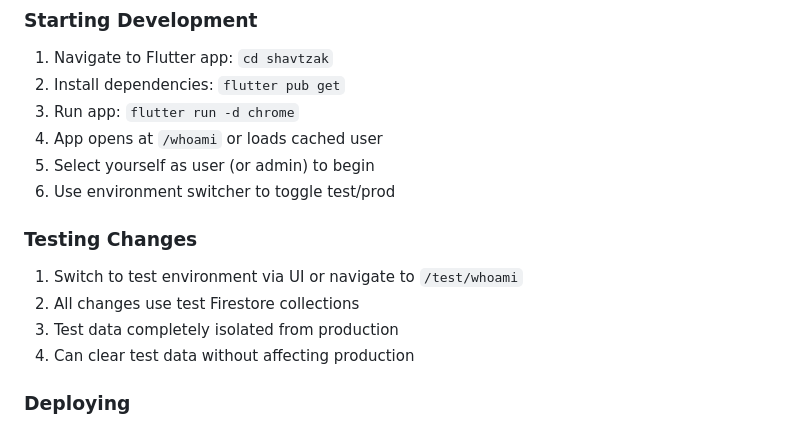
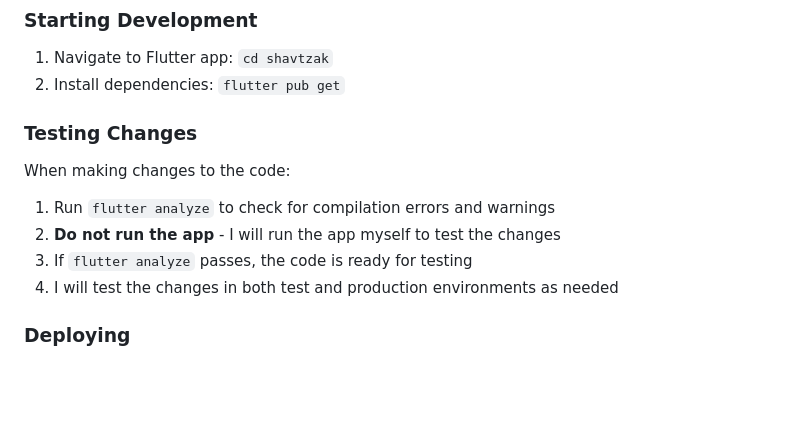
Before and after one commit to omerbengal/Shavtzak, a Markdown page: CLAUDE.md, the part around the change. Rendered like a GitHub page; blank space fills up the shorter version.

Commit message:
CLAUDE.md small fix

```diff
--- a/CLAUDE.md
+++ b/CLAUDE.md
@@ -492,16 +492,13 @@ The V1 system used Excel/Google Sheets. The codebase includes:
 ### Starting Development
 1. Navigate to Flutter app: `cd shavtzak`
 2. Install dependencies: `flutter pub get`
-3. Run app: `flutter run -d chrome`
-4. App opens at `/whoami` or loads cached user
-5. Select yourself as user (or admin) to begin
-6. Use environment switcher to toggle test/prod
 
 ### Testing Changes
-1. Switch to test environment via UI or navigate to `/test/whoami`
-2. All changes use test Firestore collections
-3. Test data completely isolated from production
-4. Can clear test data without affecting production
+When making changes to the code:
+1. Run `flutter analyze` to check for compilation errors and warnings
+2. **Do not run the app** - I will run the app myself to test the changes
+3. If `flutter analyze` passes, the code is ready for testing
+4. I will test the changes in both test and production environments as needed
 
 ### Deploying
 1. Build production: `flutter build web`
```
